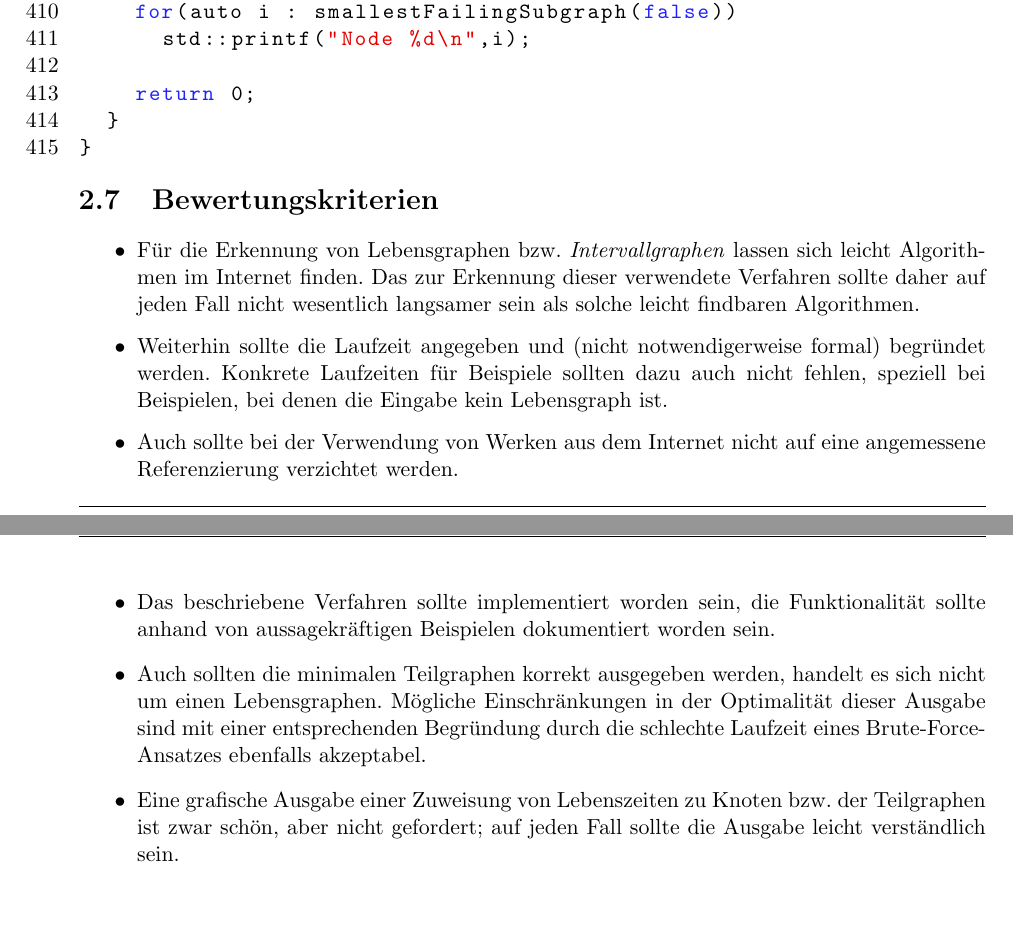
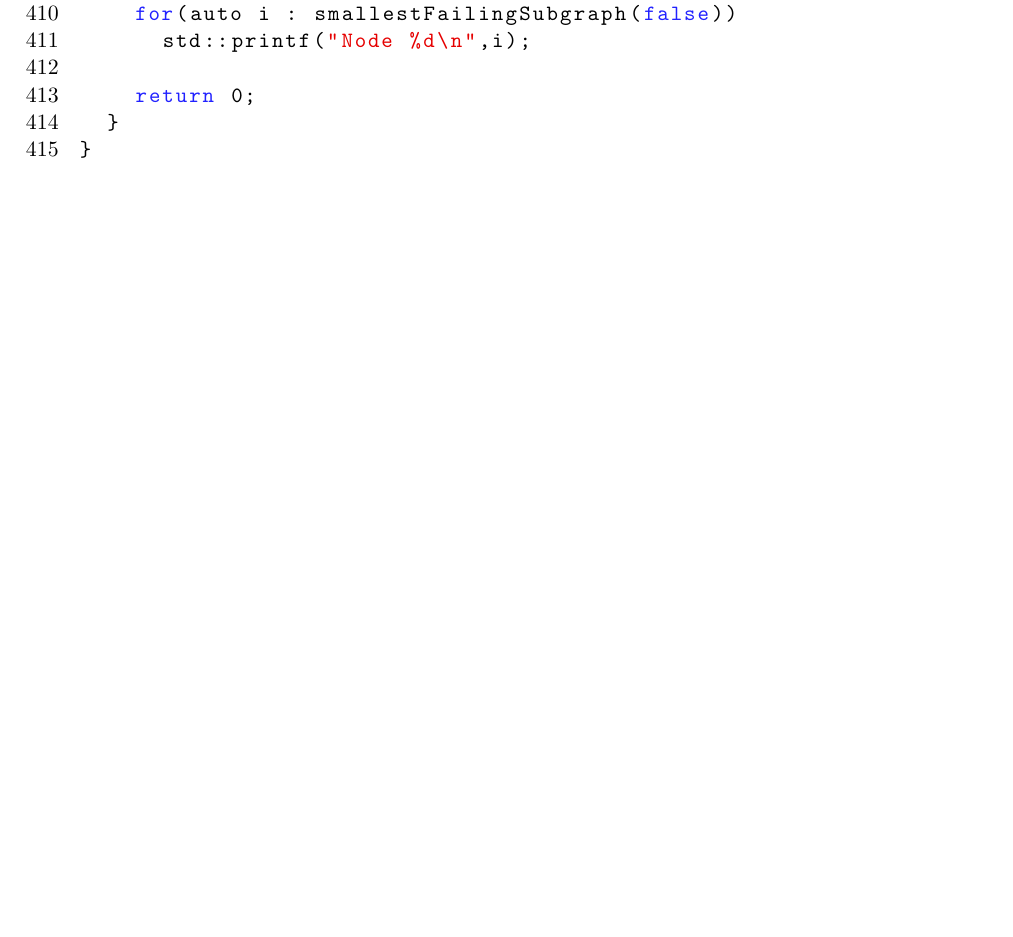
Before and after one commit to MarianDietz/BwInf_2014_Runde2, a LaTeX document (Dokumentation/Dokumentation.tex, which reads Aufgabe_2/Dokumentation/Dokumentation.tex): two parts of pages 68 and 69 of 69 before the commit and part of page 68 of 68 after it, the two joined at a grey line, cut so that both start at the same text. The pictures show the PDF file Dokumentation/Dokumentation.pdf that the author committed with the source.

Commit message:
Contest-Mod

```diff
--- a/Aufgabe_2/Dokumentation/Dokumentation.tex
+++ b/Aufgabe_2/Dokumentation/Dokumentation.tex
@@ -519,20 +524,23 @@ Die gefundene Belegung mit den Intervallen\footnote{Diese Ausgabe lässt sich au
 
 Mein Programm benötigt für die Berechnung dieses Beispiels weniger als eine Sekunde.
 
-
+%\begin{Wettbewerb}
 \subsection{Quelltext}
 
 {\small
 \lstinputlisting{../Aufgabe_2/Lebenslinien.cpp}
 }
 
-\subsection{Bewertungskriterien}
-
-\begin{itemize}
-\item Für die Erkennung von Lebensgraphen bzw. \emph{Intervallgraphen} lassen sich leicht Algorithmen im Internet finden. Das zur Erkennung dieser verwendete Verfahren sollte daher auf jeden Fall nicht wesentlich langsamer sein als solche leicht findbaren Algorithmen.
-\item Weiterhin sollte die Laufzeit angegeben und (nicht notwendigerweise formal) begründet werden. Konkrete Laufzeiten für Beispiele sollten dazu auch nicht fehlen, speziell bei Beispielen, bei denen die Eingabe kein Lebensgraph ist.
-\item Auch sollte bei der Verwendung von Werken aus dem Internet nicht auf eine angemessene Referenzierung verzichtet werden.
-\item Das beschriebene Verfahren sollte implementiert worden sein, die Funktionalität sollte anhand von aussagekräftigen Beispielen dokumentiert worden sein.
-\item Auch sollten die minimalen Teilgraphen korrekt ausgegeben werden, handelt es sich nicht um einen Lebensgraphen. Mögliche Einschränkungen in der Optimalität dieser Ausgabe sind mit einer entsprechenden Begründung durch die schlechte Laufzeit eines Brute-Force-Ansatzes ebenfalls akzeptabel.
-\item Eine grafische Ausgabe einer Zuweisung von Lebenszeiten zu Knoten bzw. der Teilgraphen ist zwar schön, aber nicht gefordert; auf jeden Fall sollte die Ausgabe leicht verständlich sein.
-\end{itemize}
+%\end{Wettbewerb}
+%\begin{Musterloesung}
+%\subsection{Bewertungskriterien}
+%
+%\begin{itemize}
+%\item Für die Erkennung von Lebensgraphen bzw. \emph{Intervallgraphen} lassen sich leicht Algorithmen im Internet finden. Das zur Erkennung dieser verwendete Verfahren sollte daher auf jeden Fall nicht wesentlich langsamer sein als solche leicht findbaren Algorithmen.
+%\item Weiterhin sollte die Laufzeit angegeben und (nicht notwendigerweise formal) begründet werden. Konkrete Laufzeiten für Beispiele sollten dazu auch nicht fehlen, speziell bei Beispielen, bei denen die Eingabe kein Lebensgraph ist.
+%\item Auch sollte bei der Verwendung von Werken aus dem Internet nicht auf eine angemessene Referenzierung verzichtet werden.
+%\item Das beschriebene Verfahren sollte implementiert worden sein, die Funktionalität sollte anhand von aussagekräftigen Beispielen dokumentiert worden sein.
+%\item Auch sollten die minimalen Teilgraphen korrekt ausgegeben werden, handelt es sich nicht um einen Lebensgraphen. Mögliche Einschränkungen in der Optimalität dieser Ausgabe sind mit einer entsprechenden Begründung durch die schlechte Laufzeit eines Brute-Force-Ansatzes ebenfalls akzeptabel.
+%\item Eine grafische Ausgabe einer Zuweisung von Lebenszeiten zu Knoten bzw. der Teilgraphen ist zwar schön, aber nicht gefordert; auf jeden Fall sollte die Ausgabe leicht verständlich sein.
+%\end{itemize}
+%\end{Musterloesung}
```
Also changed, not shown: Dokumentation/Dokumentation.tex (+6 -2 lines), Dokumentation/Dokumentation.pdf, Aufgabe_2/Dokumentation/Dokumentation.tex (27 more changed lines).
